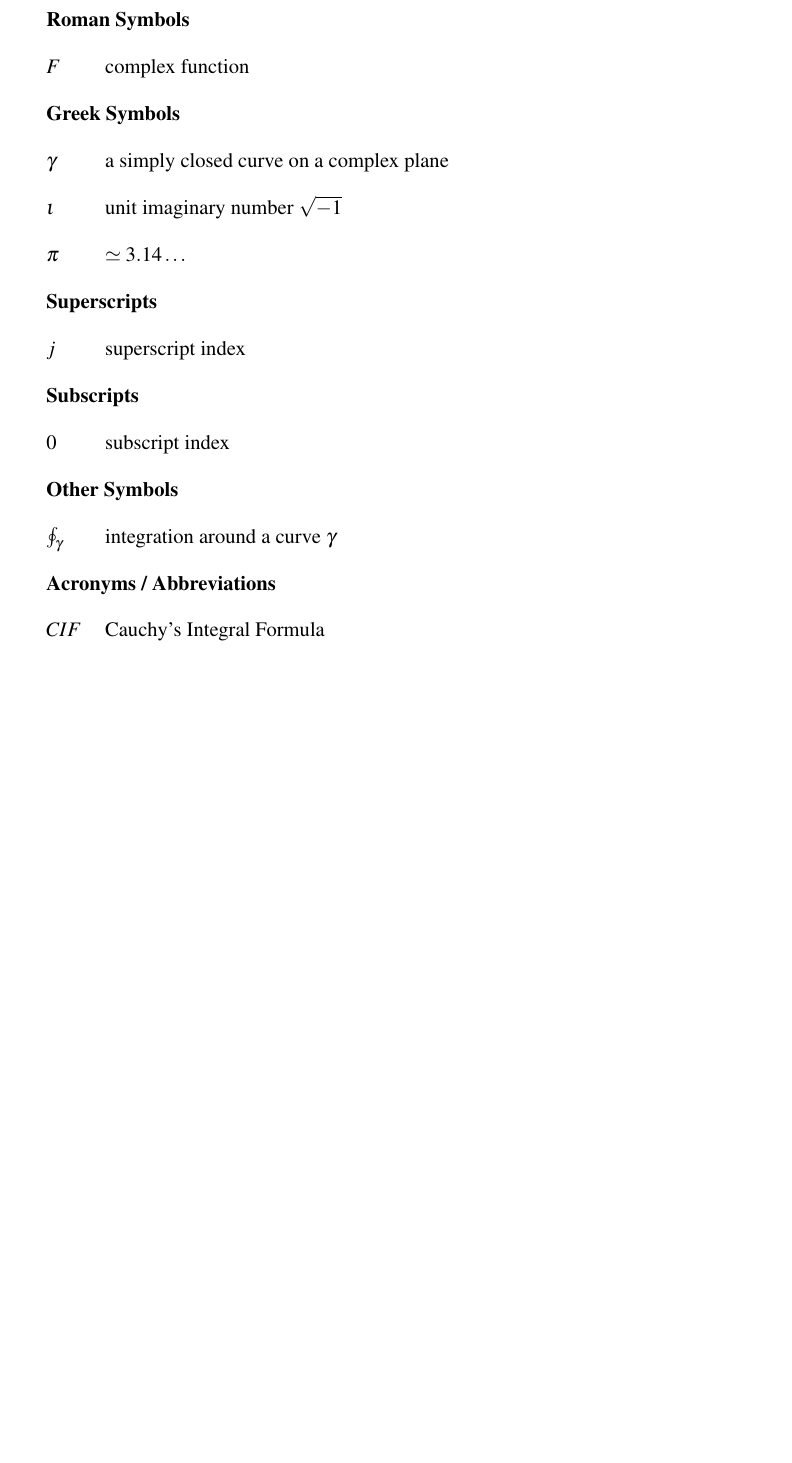
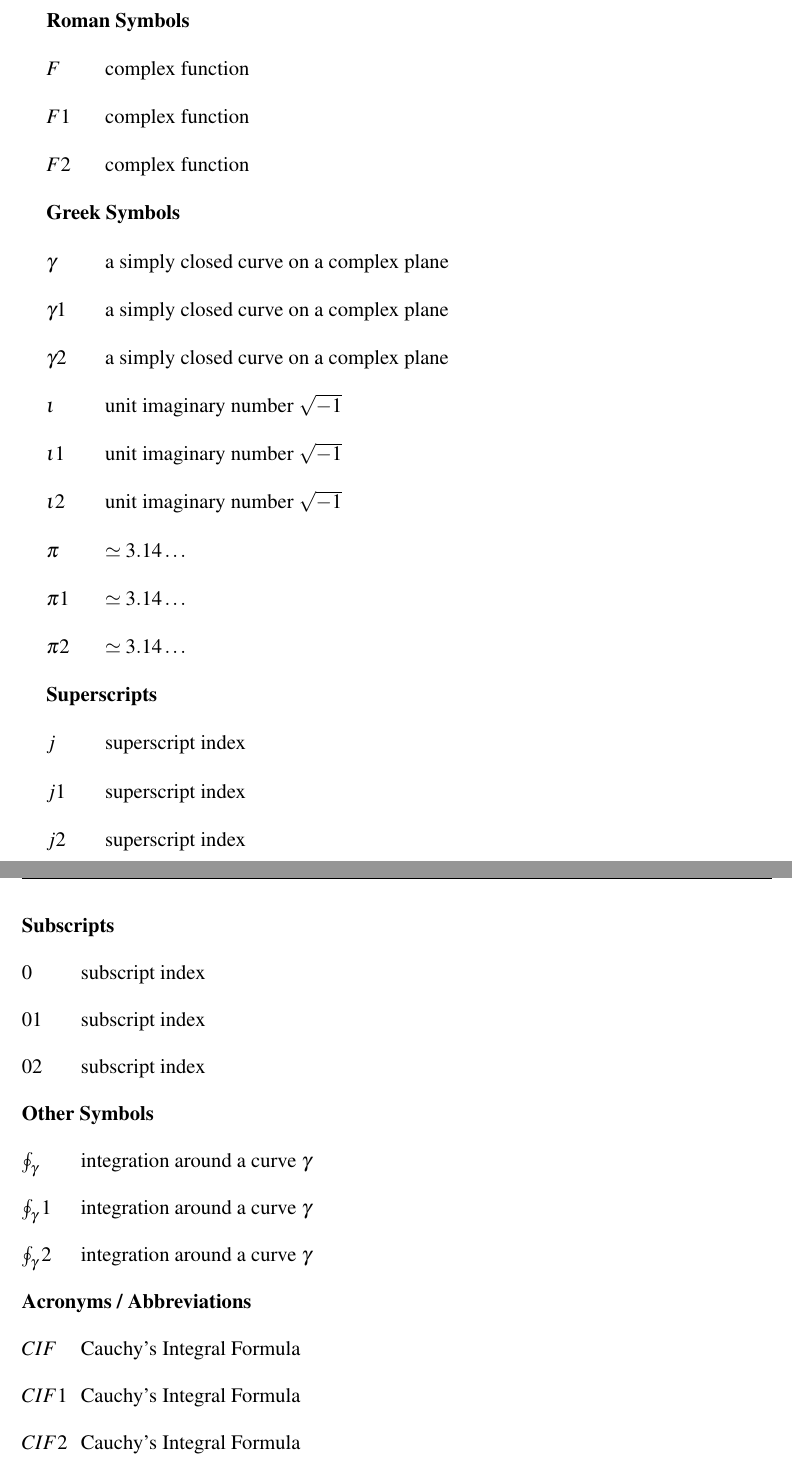
Before and after one commit to kks32/phd-thesis-template, a LaTeX thesis (thesis.tex, which reads Chapter1/chapter1.tex): part of page 17 of 41 before the commit and two parts of pages 17 and 18 of 41 after it, the two joined at a grey line, cut so that both start at the same text, the shorter picture padded with empty space. Compiled offline with pdfLaTeX.

Commit message:
bug nomenclature page numbering

```diff
--- a/Chapter1/chapter1.tex
+++ b/Chapter1/chapter1.tex
@@ -43,4 +43,21 @@ CIF: \hspace*{5mm}F_0^j(a) = \frac{1}{2\pi \iota} \oint_{\gamma} \frac{F_0^j(z)}
 \nomenclature[r-j]{$j$}{superscript index}                                                       % first letter R is for superscripts
 \nomenclature[s-0]{$0$}{subscript index}                                                        % first letter S is for subscripts
 
-
+\nomenclature[z-cif1]{$CIF1$}{Cauchy's Integral
+Formula}                                % first letter Z is for Acronyms
+\nomenclature[a-F1]{$F1$}{complex
+function}                                                   % first letter A is
+%for Roman symbols
+\nomenclature[g-p1]{$\pi 1$}{ $\simeq
+3.14\ldots$}                                             % first letter G is
+%for Greek Symbols
+\nomenclature[g-i1]{$\iota 1$}{unit imaginary number
+$\sqrt{-1}$}                      % first letter G is for Greek Symbols
+\nomenclature[g-g1]{$\gamma 1$}{a simply closed curve on a complex plane}  %
+%first letter G is for Greek Symbols
+\nomenclature[x-i1]{$\oint_\gamma 1$}{integration around a curve $\gamma$} %
+%first letter X is for Other Symbols
+\nomenclature[r-j1]{$j 1$}{superscript
+index}                                                       % first letter R
+%is for superscripts
+\nomenclature[s-01]{$01$}{subscript
```
Also changed, not shown: thesis.pdf, Chapter1/chapter1.tex (22 more changed lines).
